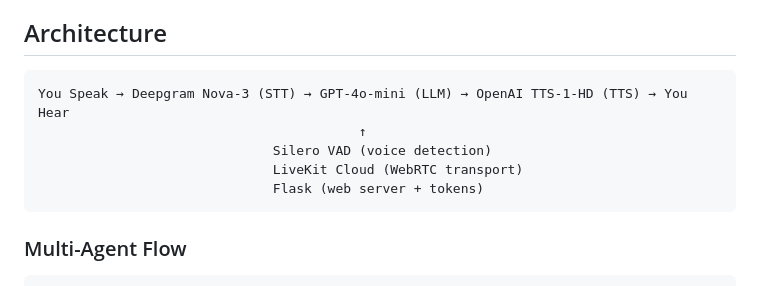
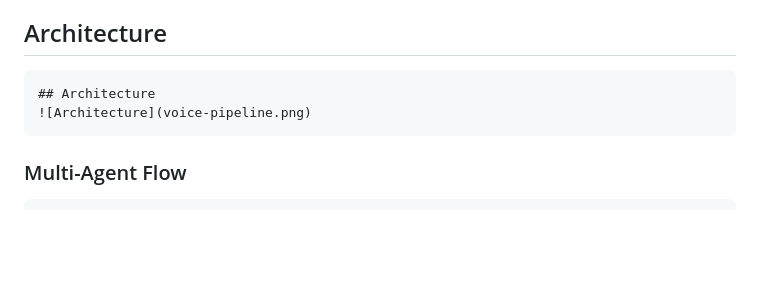
Before and after one commit to Ajaykumar496/ai-mock-interview, a Markdown page: README.md, the part around the change. GitHub-like rendering; blank space fills up the shorter version.

Commit message:
Add architecture diagram to README
Updated architecture section to include a diagram.

````diff
--- a/README.md
+++ b/README.md
@@ -14,11 +14,8 @@ A voice-powered AI interview coach that conducts realistic mock interviews using
 ## Architecture
 
 ```
-You Speak → Deepgram Nova-3 (STT) → GPT-4o-mini (LLM) → OpenAI TTS-1-HD (TTS) → You Hear
-                                         ↑
-                              Silero VAD (voice detection)
-                              LiveKit Cloud (WebRTC transport)
-                              Flask (web server + tokens)
+## Architecture
+![Architecture](voice-pipeline.png)
 ```
 
 ### Multi-Agent Flow
````
